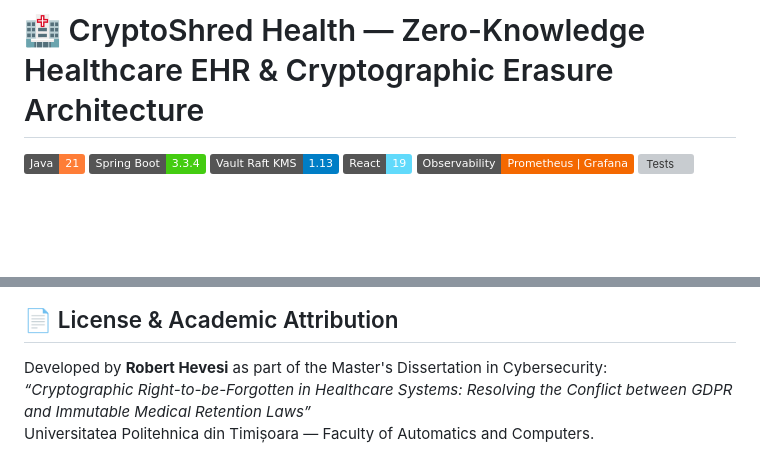
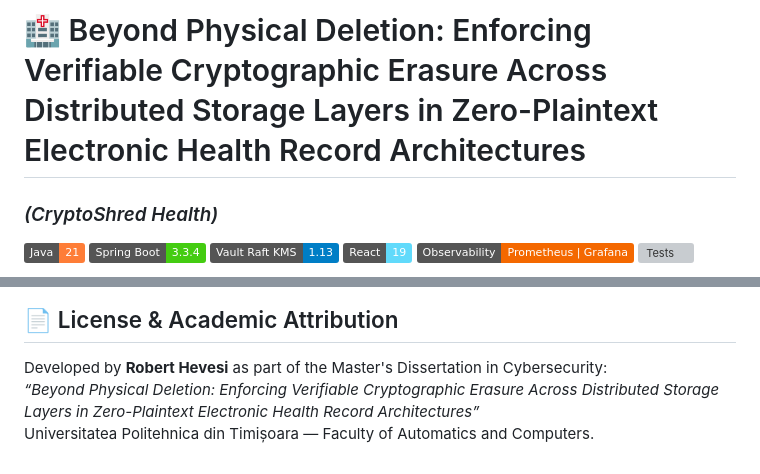
Before and after one commit to roberthevesi/cryptoshred-health, a Markdown page: README.md, 2 parts joined by grey strips. Drawn GitHub-style; badges without logos; blank space fills up the shorter version; grey boxes are pictures that could not be loaded.

Commit message:
docs: update official dissertation title in README.md

```diff
--- a/README.md
+++ b/README.md
@@ -1,4 +1,5 @@
-# 🏥 CryptoShred Health — Zero-Knowledge Healthcare EHR & Cryptographic Erasure Architecture
+# 🏥 Beyond Physical Deletion: Enforcing Verifiable Cryptographic Erasure Across Distributed Storage Layers in Zero-Plaintext Electronic Health Record Architectures
+### *(CryptoShred Health)*
 
 [![Java 21](https://img.shields.io/badge/Java-21-orange.svg)](https://openjdk.org/projects/jdk/21/)
 [![Spring Boot 3.3.4](https://img.shields.io/badge/Spring%20Boot-3.3.4-brightgreen.svg)](https://spring.io/projects/spring-boot)
@@ -238,5 +239,5 @@ cryptoshred-health/
 ## 📄 License & Academic Attribution
 
 Developed by **Robert Hevesi** as part of the Master's Dissertation in Cybersecurity:
-*“Cryptographic Right-to-be-Forgotten in Healthcare Systems: Resolving the Conflict between GDPR and Immutable Medical Retention Laws”*
+*“Beyond Physical Deletion: Enforcing Verifiable Cryptographic Erasure Across Distributed Storage Layers in Zero-Plaintext Electronic Health Record Architectures”*
 Universitatea Politehnica din Timișoara — Faculty of Automatics and Computers.
```
